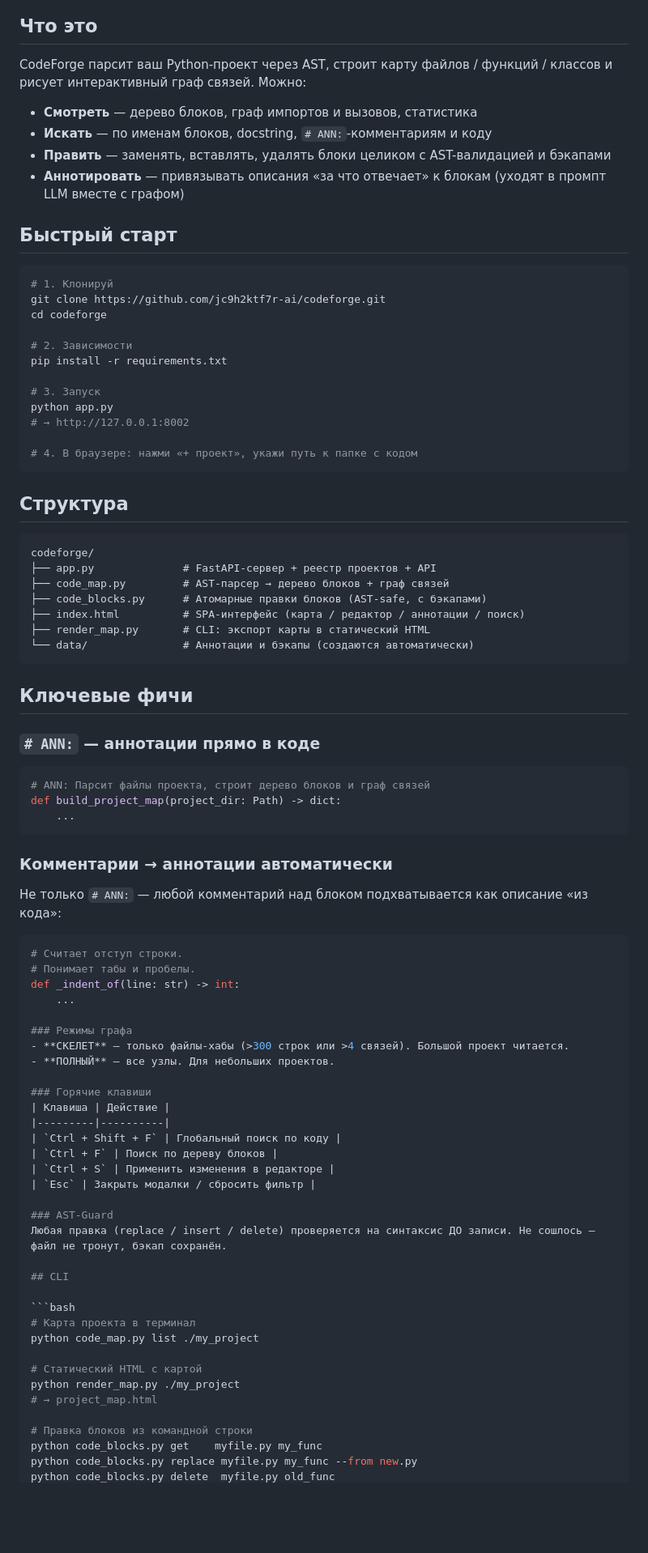
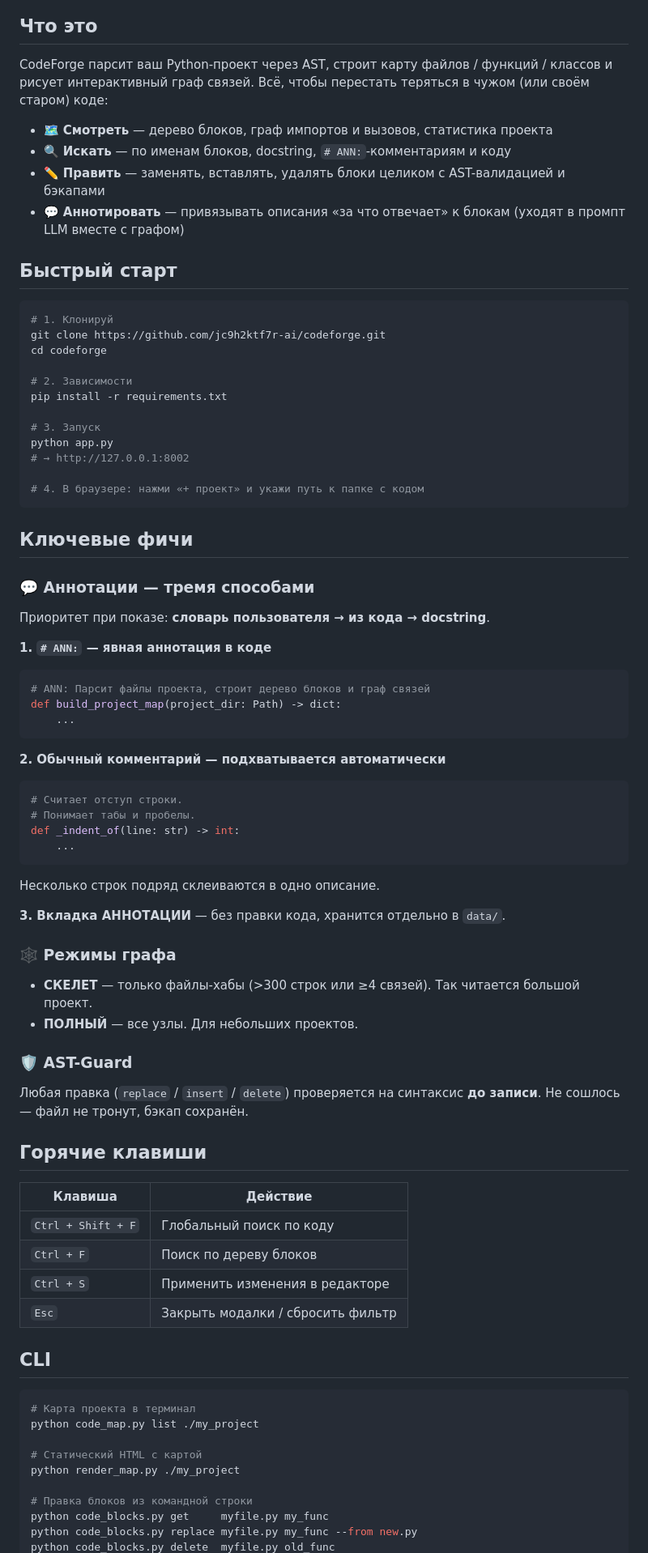
Before and after one commit to jc9h2ktf7r-ai/codeforge, a Markdown page: README.md, the part around one of its changes. Shown at 81% size. Drawn GitHub-style; blank space fills up the shorter version.

````diff
--- a/README.md
+++ b/README.md
@@ -8,12 +17,12 @@
 
 ## Что это
 
-CodeForge парсит ваш Python-проект через AST, строит карту файлов / функций / классов и рисует интерактивный граф связей. Можно:
+CodeForge парсит ваш Python-проект через AST, строит карту файлов / функций / классов и рисует интерактивный граф связей. Всё, чтобы перестать теряться в чужом (или своём старом) коде:
 
-- **Смотреть** — дерево блоков, граф импортов и вызовов, статистика
-- **Искать** — по именам блоков, docstring, `# ANN:`-комментариям и коду
-- **Править** — заменять, вставлять, удалять блоки целиком с AST-валидацией и бэкапами
-- **Аннотировать** — привязывать описания «за что отвечает» к блокам (уходят в промпт LLM вместе с графом)
+- 🗺️ **Смотреть** — дерево блоков, граф импортов и вызовов, статистика проекта
+- 🔍 **Искать** — по именам блоков, docstring, `# ANN:`-комментариям и коду
+- ✏️ **Править** — заменять, вставлять, удалять блоки целиком с AST-валидацией и бэкапами
+- 💬 **Аннотировать** — привязывать описания «за что отвечает» к блокам (уходят в промпт LLM вместе с графом)
 
 ## Быстрый старт
 
@@ -29,52 +38,53 @@ pip install -r requirements.txt
 python app.py
 # → http://127.0.0.1:8002
 
-# 4. В браузере: нажми «+ проект», укажи путь к папке с кодом
-```
-
-## Структура
-
-```
-codeforge/
-├── app.py              # FastAPI-сервер + реестр проектов + API
-├── code_map.py         # AST-парсер → дерево блоков + граф связей
-├── code_blocks.py      # Атомарные правки блоков (AST-safe, с бэкапами)
-├── index.html          # SPA-интерфейс (карта / редактор / аннотации / поиск)
-├── render_map.py       # CLI: экспорт карты в статический HTML
-└── data/               # Аннотации и бэкапы (создаются автоматически)
+# 4. В браузере: нажми «+ проект» и укажи путь к папке с кодом
 ```
 
 ## Ключевые фичи
 
-### `# ANN:` — аннотации прямо в коде
+### 💬 Аннотации — тремя способами
+
+Приоритет при показе: **словарь пользователя → из кода → docstring**.
+
+**1. `# ANN:` — явная аннотация в коде**
+
 ```python
 # ANN: Парсит файлы проекта, строит дерево блоков и граф связей
 def build_project_map(project_dir: Path) -> dict:
     ...
 ```
-### Комментарии → аннотации автоматически
-Не только `# ANN:` — любой комментарий над блоком подхватывается как описание «из кода»:
+
+**2. Обычный комментарий — подхватывается автоматически**
 
 ```python
 # Считает отступ строки.
 # Понимает табы и пробелы.
 def _indent_of(line: str) -> int:
     ...
+```
 
-### Режимы графа
-- **СКЕЛЕТ** — только файлы-хабы (>300 строк или >4 связей). Большой проект читается.
+Несколько строк подряд склеиваются в одно описание.
+
+**3. Вкладка АННОТАЦИИ** — без правки кода, хранится отдельно в `data/`.
+
+### 🕸️ Режимы графа
+
+- **СКЕЛЕТ** — только файлы-хабы (>300 строк или ≥4 связей). Так читается большой проект.
 - **ПОЛНЫЙ** — все узлы. Для небольших проектов.
 
-### Горячие клавиши
+### 🛡️ AST-Guard
+
+Любая правка (`replace` / `insert` / `delete`) проверяется на синтаксис **до записи**. Не сошлось — файл не тронут, бэкап сохранён.
+
+## Горячие клавиши
+
 | Клавиша | Действие |
 |---------|----------|
 | `Ctrl + Shift + F` | Глобальный поиск по коду |
 | `Ctrl + F` | Поиск по дереву блоков |
 | `Ctrl + S` | Применить изменения в редакторе |
 | `Esc` | Закрыть модалки / сбросить фильтр |
-
-### AST-Guard
-Любая правка (replace / insert / delete) проверяется на синтаксис ДО записи. Не сошлось — файл не тронут, бэкап сохранён.
 
 ## CLI
 
@@ -84,9 +94,8 @@ python code_map.py list ./my_project
 
 # Статический HTML с картой
 python render_map.py ./my_project
-# → project_map.html
 
 # Правка блоков из командной строки
-python code_blocks.py get    myfile.py my_func
+python code_blocks.py get     myfile.py my_func
 python code_blocks.py replace myfile.py my_func --from new.py
 python code_blocks.py delete  myfile.py old_func
````
Also changed, not shown: other parts of README.md (+27 -5 lines).
